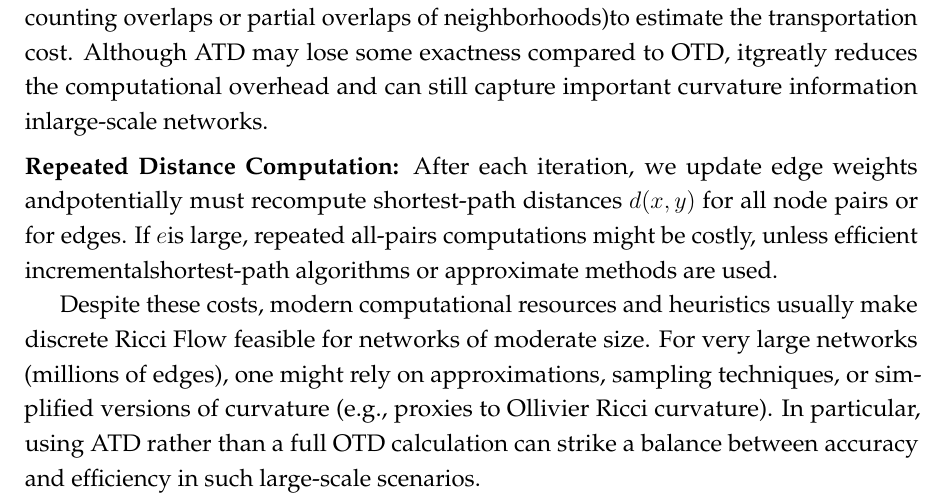
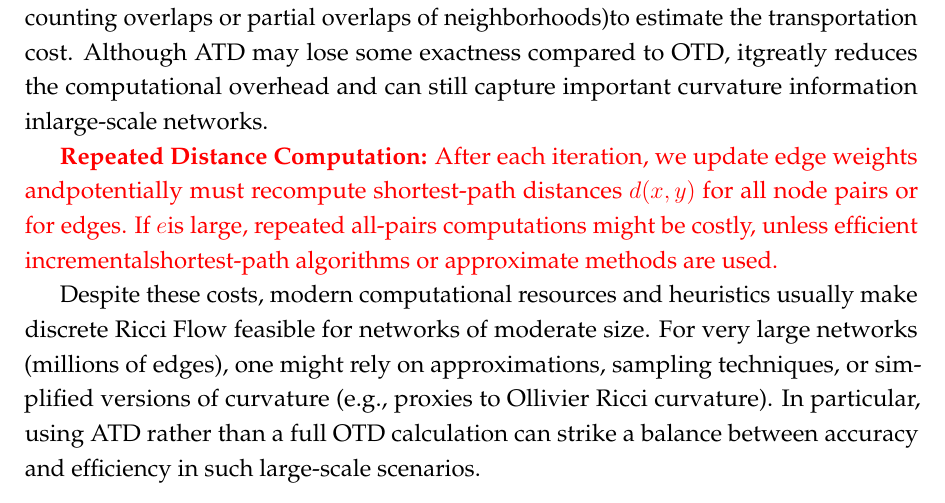
Before and after one commit to fabbri-lorenzo/RicciFlowNetwork, a LaTeX thesis (latex/main.tex, which reads latex/Sections/RicciToNets-performance.tex): part of page 35 of 54, cut so that both start at the same text. Compiled offline with pdfLaTeX.

Commit message:
highlighting error in red

```diff
--- a/latex/Sections/RicciToNets-performance.tex
+++ b/latex/Sections/RicciToNets-performance.tex
@@ -7,7 +7,10 @@ While the continuous Ricci Flow PDE can be computationally demanding in the smoo
 \textbf{Optimal Transportation Distance (OTD) vs.\ Average Transportation Distance (ATD).}
 \\
 In some formulations, one seeks the exact \emph{optimal transportation distance} (OTD), effectivelysolving the full Kantorovich transport problem between measures $m_x$ and $m_y$. This yields theprecise Wasserstein distance, but can be computationally intensive for large networks. Analternative is to approximate the cost by assigning a simpler, \emph{average} cost of moving massbetween neighbors, often referred to as the \emph{average transportation distance} (ATD). In ATD,one typically does not compute a min-cost matching across all possible edges of transport butinstead uses a simplified procedure (e.g., counting overlaps or partial overlaps of neighborhoods)to estimate the transportation cost. Although ATD may lose some exactness compared to OTD, itgreatly reduces the computational overhead and can still capture important curvature information inlarge-scale networks.
-\item \textbf{Repeated Distance Computation:} After each iteration, we update edge weights andpotentially must recompute shortest-path distances $d(x,y)$ for all node pairs or for edges. If $e$is large, repeated all-pairs computations might be costly, unless efficient incrementalshortest-path algorithms or approximate methods are used.
+
+\color{red}
+\textbf{Repeated Distance Computation:} After each iteration, we update edge weights andpotentially must recompute shortest-path distances $d(x,y)$ for all node pairs or for edges. If $e$is large, repeated all-pairs computations might be costly, unless efficient incrementalshortest-path algorithms or approximate methods are used.
+\color{black}
 
 
 Despite these costs, modern computational resources and heuristics usually make discrete Ricci Flow feasible for networks of moderate size. For very large networks (millions of edges), one might rely on approximations, sampling techniques, or simplified versions of curvature (e.g., proxies to Ollivier Ricci curvature). In particular, using ATD rather than a full OTD calculation can strike a balance between accuracy and efficiency in such large-scale scenarios.
```
